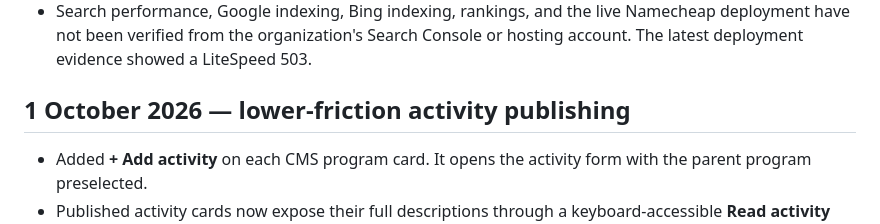
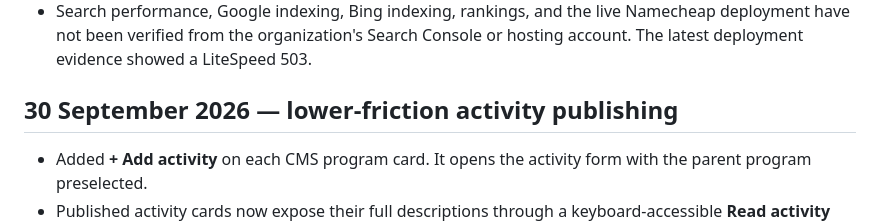
Before and after one commit to Royfinnest254/Clean_Heights_initiative, a Markdown page: DEPLOYMENT-CHANGELOG.md, the part around the change. Rendered like a GitHub page.

Commit message:
Correct CMS release note date

```diff
--- a/DEPLOYMENT-CHANGELOG.md
+++ b/DEPLOYMENT-CHANGELOG.md
@@ -25,7 +25,7 @@ Package prepared 30 September 2026 from the current Clean Heights Initiative rep
 - The legal pages are drafts and have not been reviewed by a Kenyan lawyer or checked against every provider and data-handling practice.
 - Search performance, Google indexing, Bing indexing, rankings, and the live Namecheap deployment have not been verified from the organization's Search Console or hosting account. The latest deployment evidence showed a LiteSpeed 503.
 
-## 1 October 2026 — lower-friction activity publishing
+## 30 September 2026 — lower-friction activity publishing
 
 - Added **+ Add activity** on each CMS program card. It opens the activity form with the parent program preselected.
 - Published activity cards now expose their full descriptions through a keyboard-accessible **Read activity details** disclosure, including activities nested inside programs.
```
